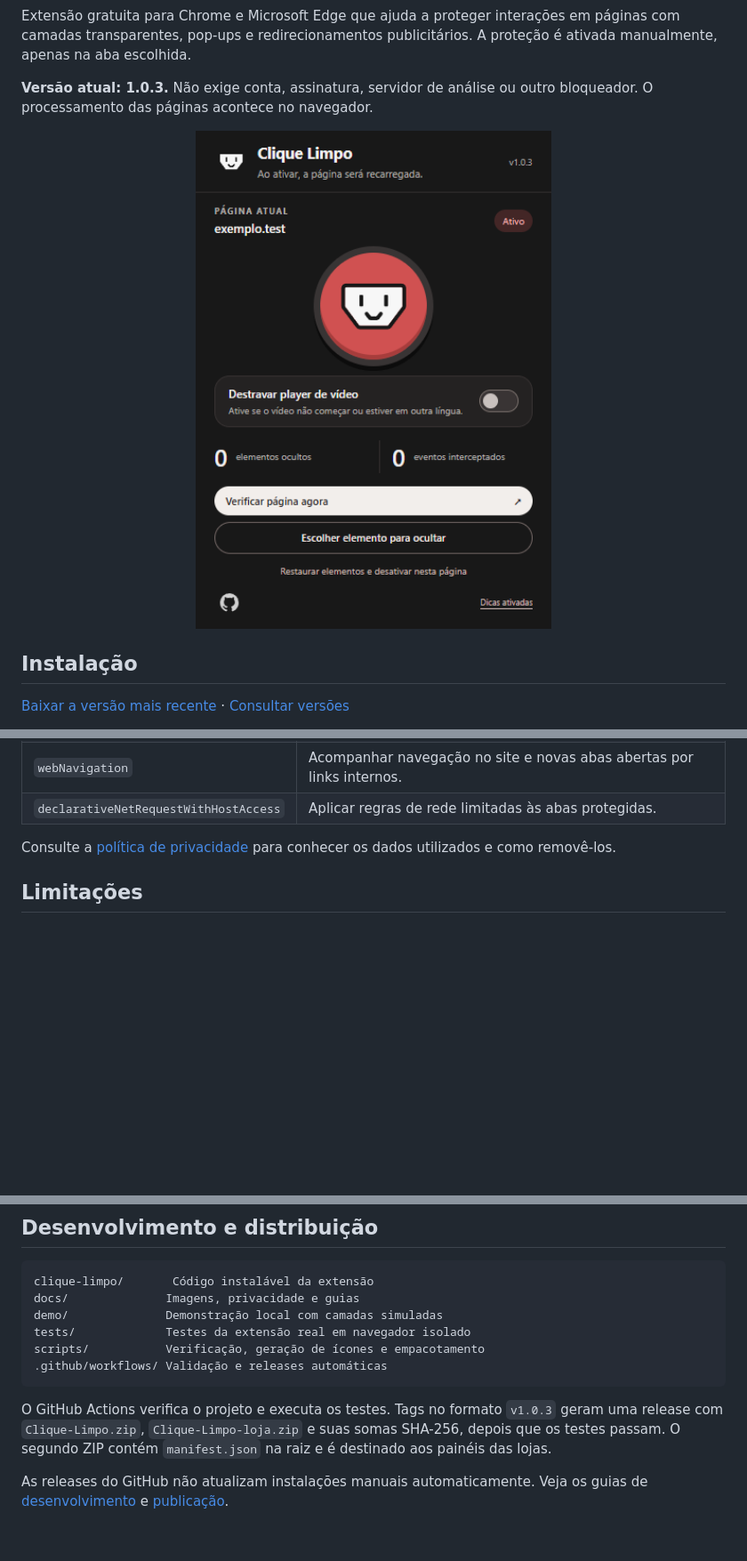
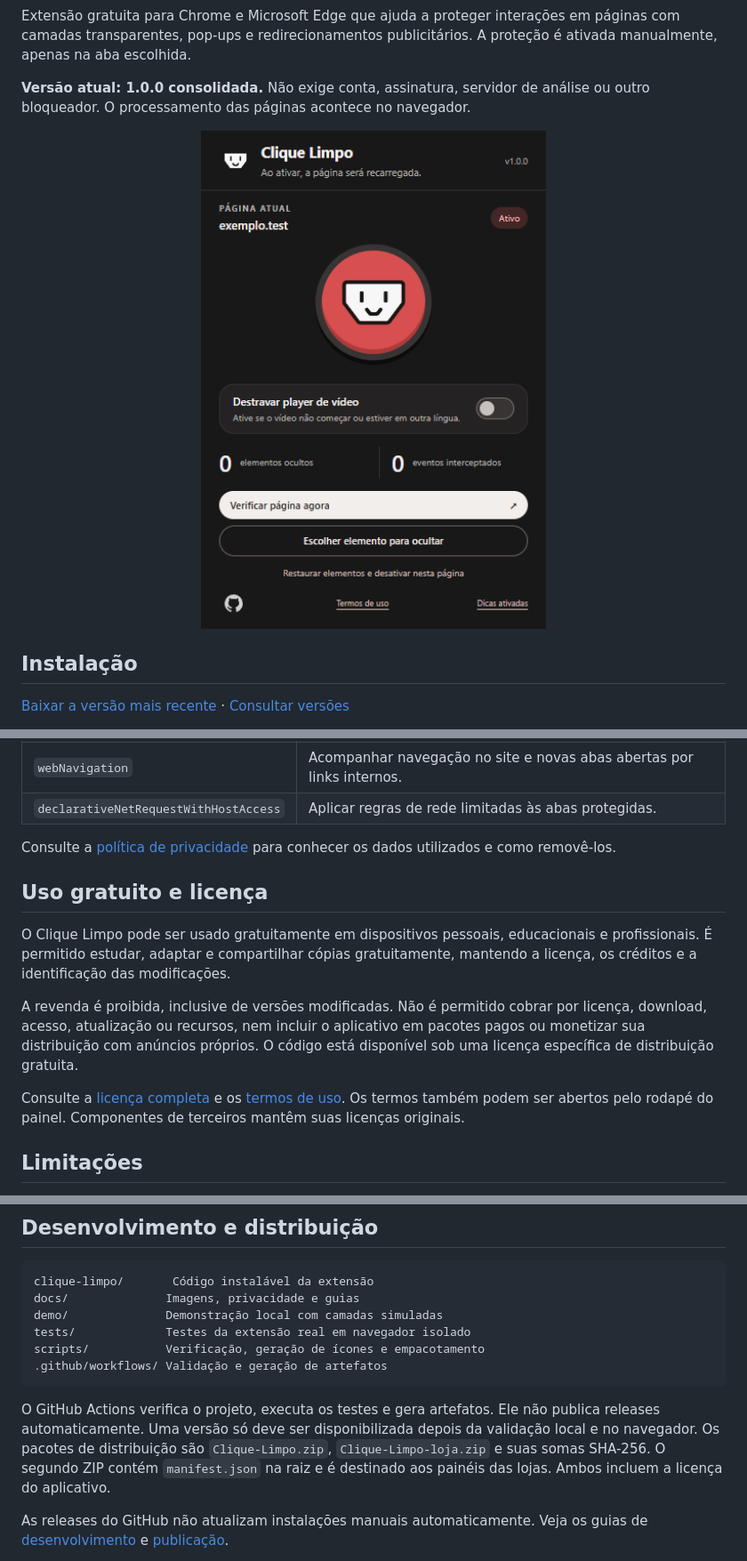
Before and after one commit to emanuelz-martins/clique-limpo, a Markdown page: README.md, 3 parts joined by grey strips. Shown at 89% size. Drawn GitHub-style; pictures changed too: docs/images/painel.png; blank space fills up the shorter version.

Commit message:
Consolida 1.0.0 com correcao do player e licenca de uso gratuito

````diff
--- a/README.md
+++ b/README.md
@@ -5,7 +5,7 @@
 
 Extensão gratuita para Chrome e Microsoft Edge que ajuda a proteger interações em páginas com camadas transparentes, pop-ups e redirecionamentos publicitários. A proteção é ativada manualmente, apenas na aba escolhida.
 
-**Versão atual: 1.0.3.** Não exige conta, assinatura, servidor de análise ou outro bloqueador. O processamento das páginas acontece no navegador.
+**Versão atual: 1.0.0 consolidada.** Não exige conta, assinatura, servidor de análise ou outro bloqueador. O processamento das páginas acontece no navegador.
 
 <div align="center">
   <img src="docs/images/painel.png" alt="Painel do Clique Limpo com a proteção ativada" width="100%" />
@@ -87,6 +87,14 @@ Não há telemetria, sincronização de preferências, código remoto ou envio d
 
 Consulte a [política de privacidade](docs/PRIVACIDADE.md) para conhecer os dados utilizados e como removê-los.
 
+## Uso gratuito e licença
+
+O Clique Limpo pode ser usado gratuitamente em dispositivos pessoais, educacionais e profissionais. É permitido estudar, adaptar e compartilhar cópias gratuitamente, mantendo a licença, os créditos e a identificação das modificações.
+
+A revenda é proibida, inclusive de versões modificadas. Não é permitido cobrar por licença, download, acesso, atualização ou recursos, nem incluir o aplicativo em pacotes pagos ou monetizar sua distribuição com anúncios próprios. O código está disponível sob uma licença específica de distribuição gratuita.
+
+Consulte a [licença completa](LICENSE.md) e os [termos de uso](docs/TERMOS_DE_USO.md). Os termos também podem ser abertos pelo rodapé do painel. Componentes de terceiros mantêm suas licenças originais.
+
 ## Limitações
 
 A detecção é heurística: pode deixar passar anúncios ou classificar um elemento legítimo incorretamente. A extensão não garante anonimato, bloqueio de todos os anúncios ou invisibilidade online.
@@ -103,10 +111,10 @@ docs/              Imagens, privacidade e guias
 demo/              Demonstração local com camadas simuladas
 tests/             Testes da extensão real em navegador isolado
 scripts/           Verificação, geração de ícones e empacotamento
-.github/workflows/ Validação e releases automáticas
+.github/workflows/ Validação e geração de artefatos
 ```
 
-O GitHub Actions verifica o projeto e executa os testes. Tags no formato `v1.0.3` geram uma release com `Clique-Limpo.zip`, `Clique-Limpo-loja.zip` e suas somas SHA-256, depois que os testes passam. O segundo ZIP contém `manifest.json` na raiz e é destinado aos painéis das lojas.
+O GitHub Actions verifica o projeto, executa os testes e gera artefatos. Ele não publica releases automaticamente. Uma versão só deve ser disponibilizada depois da validação local e no navegador. Os pacotes de distribuição são `Clique-Limpo.zip`, `Clique-Limpo-loja.zip` e suas somas SHA-256. O segundo ZIP contém `manifest.json` na raiz e é destinado aos painéis das lojas. Ambos incluem a licença do aplicativo.
 
 As releases do GitHub não atualizam instalações manuais automaticamente. Veja os guias de [desenvolvimento](docs/DESENVOLVIMENTO.md) e [publicação](docs/PUBLICACAO.md).
 
````
Also changed, not shown: LICENSE.md (added, +45 -0 lines), docs/PRIVACIDADE.md (+1 -1 lines), docs/PUBLICACAO.md (+7 -5 lines), docs/TERMOS_DE_USO.md (added, +35 -0 lines), 11 other files.
